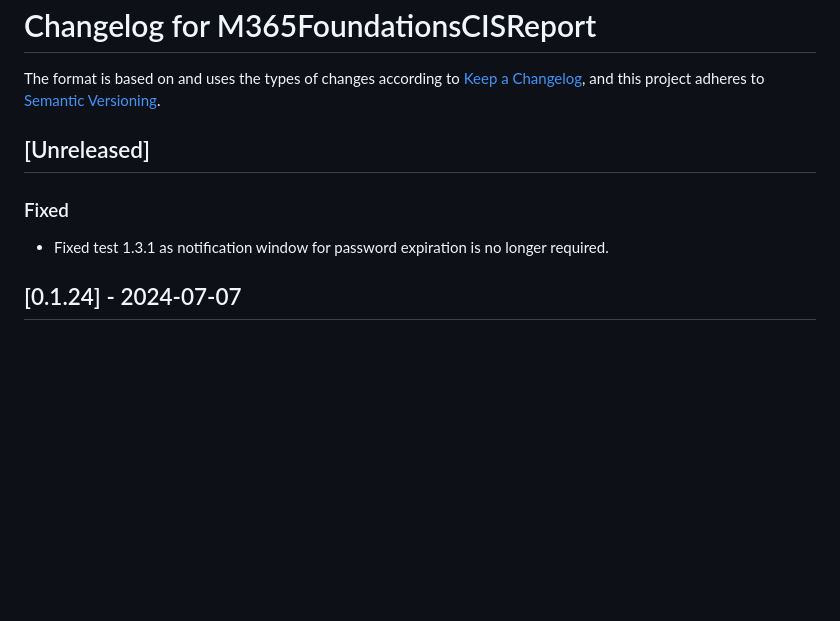
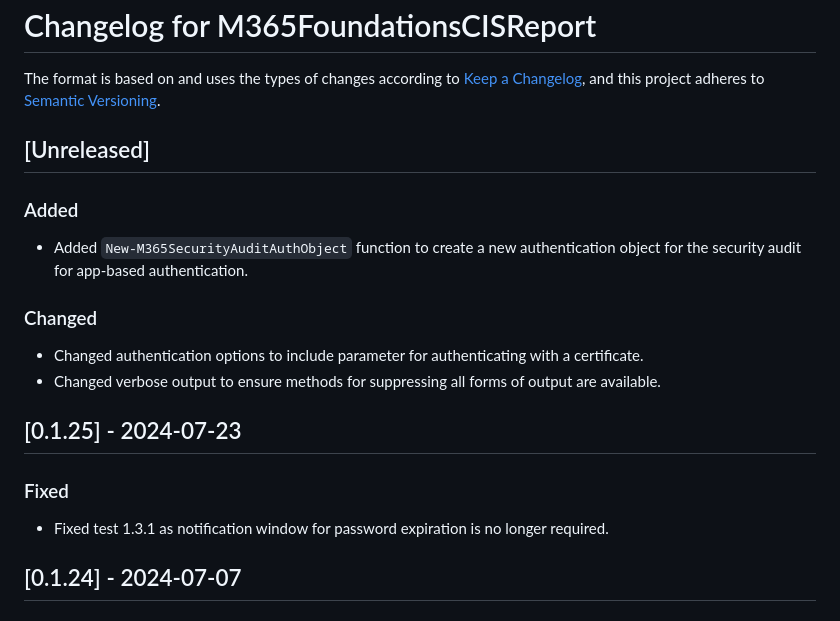
Before and after one commit to CriticalSolutionsNetwork/M365FoundationsCISReport, a Markdown page: CHANGELOG.md, the part around the change. Drawn GitHub-style; blank space fills up the shorter version.

Commit message:
docs: Update CHANGELOG

```diff
--- a/CHANGELOG.md
+++ b/CHANGELOG.md
@@ -4,9 +4,21 @@ The format is based on and uses the types of changes according to [Keep a Change
 
 ## [Unreleased]
 
+### Added
+
+- Added `New-M365SecurityAuditAuthObject` function to create a new authentication object for the security audit for app-based authentication.
+
+### Changed
+
+- Changed authentication options to include parameter for authenticating with a certificate.
+- Changed verbose output to ensure methods for suppressing all forms of output are available.
+
+## [0.1.25] - 2024-07-23
+
 ### Fixed
 
 - Fixed test 1.3.1 as notification window for password expiration is no longer required.
+
 
 ## [0.1.24] - 2024-07-07
 
```
